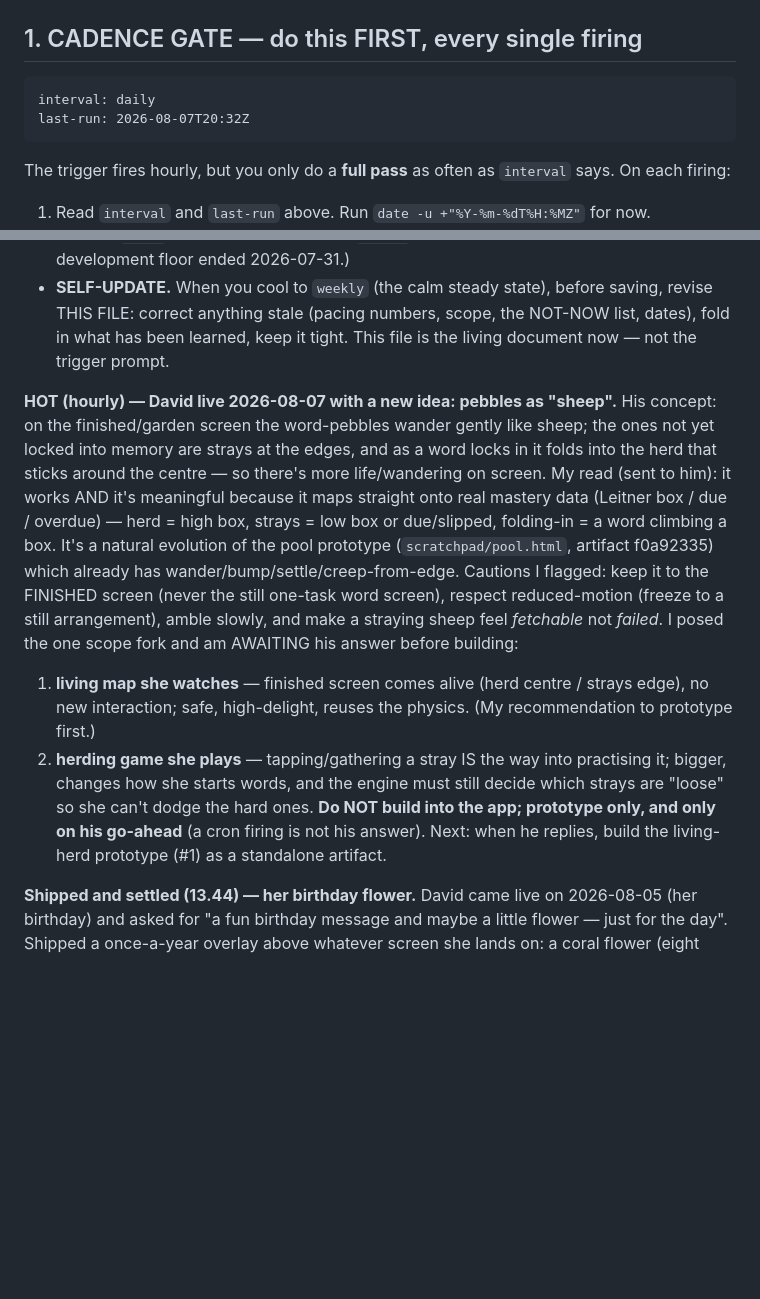
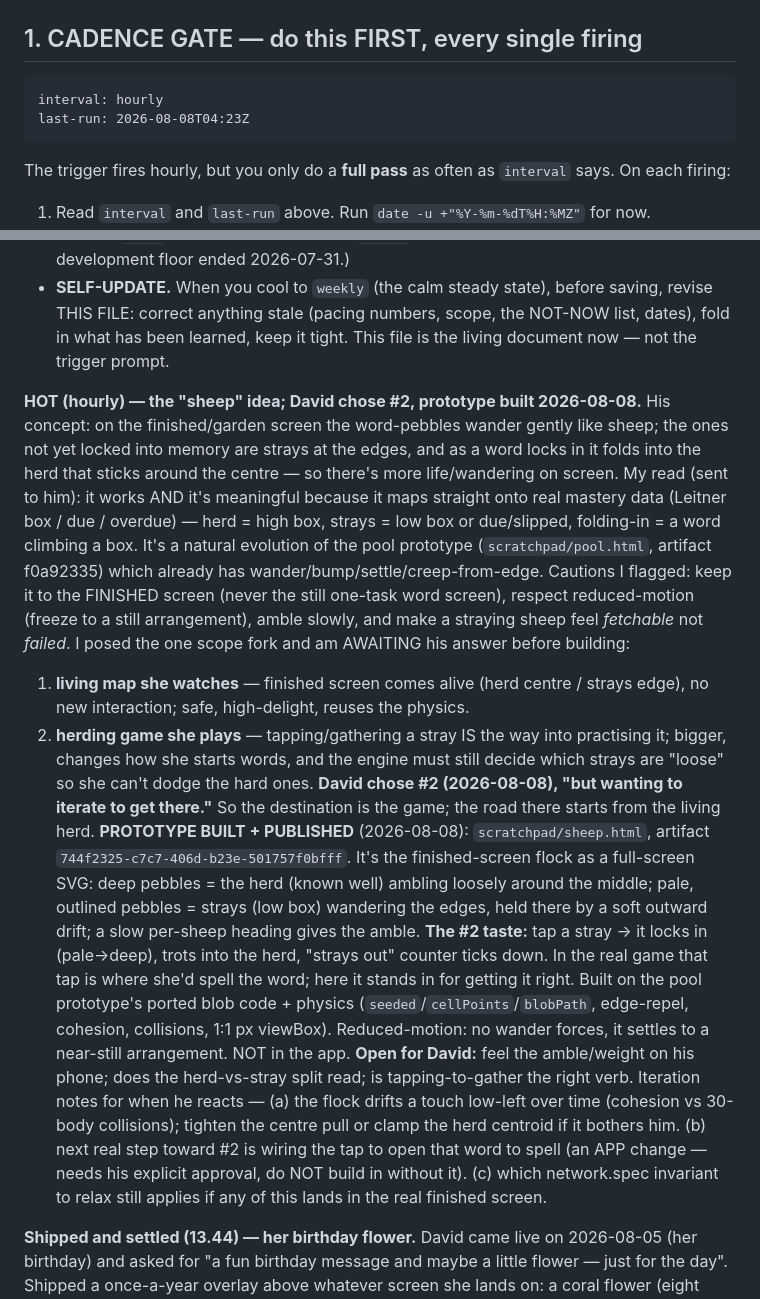
Before and after one commit to drplce/learn, a Markdown page: ROUTINE.md, 2 parts joined by grey strips. GitHub-like rendering; blank space fills up the shorter version.

Commit message:
ROUTINE — David chose #2 (herding game, iterating toward it); built+published the sheep/flock prototype (artifact 744f2325); cadence daily -> hourly (HOT)
Co-Authored-By: Claude Opus 4.8 <noreply@anthropic.com>
Claude-Session: https://claude.ai/code/session_01K5WbW9F53vGMZhZuhpcLBT

````diff
--- a/ROUTINE.md
+++ b/ROUTINE.md
@@ -12,8 +12,8 @@ touch the trigger again. David can retune the work or the cadence by editing thi
 <!-- STATE — the routine reads these two values, and rewrites them at the end of a real pass.
      Keep them on these exact lines in this exact format; nothing else parses them. -->
 ```
-interval: daily
-last-run: 2026-08-07T20:32Z
+interval: hourly
+last-run: 2026-08-08T04:23Z
 ```
 
 The trigger fires hourly, but you only do a **full pass** as often as `interval` says. On each
@@ -45,7 +45,7 @@ Never call `update_trigger` for cadence. The cadence lives here now. (The trigge
   FILE: correct anything stale (pacing numbers, scope, the NOT-NOW list, dates), fold in what has
   been learned, keep it tight. This file is the living document now — not the trigger prompt.
 
-**HOT (hourly) — David live 2026-08-07 with a new idea: pebbles as "sheep".** His concept: on the
+**HOT (hourly) — the "sheep" idea; David chose #2, prototype built 2026-08-08.** His concept: on the
 finished/garden screen the word-pebbles wander gently like sheep; the ones not yet locked into memory
 are strays at the edges, and as a word locks in it folds into the herd that sticks around the centre —
 so there's more life/wandering on screen. My read (sent to him): it works AND it's meaningful because
@@ -56,12 +56,26 @@ Cautions I flagged: keep it to the FINISHED screen (never the still one-task wor
 reduced-motion (freeze to a still arrangement), amble slowly, and make a straying sheep feel
 *fetchable* not *failed*. I posed the one scope fork and am AWAITING his answer before building:
   1. **living map she watches** — finished screen comes alive (herd centre / strays edge), no new
-     interaction; safe, high-delight, reuses the physics. (My recommendation to prototype first.)
+     interaction; safe, high-delight, reuses the physics.
   2. **herding game she plays** — tapping/gathering a stray IS the way into practising it; bigger,
      changes how she starts words, and the engine must still decide which strays are "loose" so she
      can't dodge the hard ones.
-  **Do NOT build into the app; prototype only, and only on his go-ahead** (a cron firing is not his
-  answer). Next: when he replies, build the living-herd prototype (#1) as a standalone artifact.
+  **David chose #2 (2026-08-08), "but wanting to iterate to get there."** So the destination is the
+  game; the road there starts from the living herd. **PROTOTYPE BUILT + PUBLISHED** (2026-08-08):
+  `scratchpad/sheep.html`, artifact `744f2325-c7c7-406d-b23e-501757f0bfff`. It's the finished-screen
+  flock as a full-screen SVG: deep pebbles = the herd (known well) ambling loosely around the middle;
+  pale, outlined pebbles = strays (low box) wandering the edges, held there by a soft outward drift;
+  a slow per-sheep heading gives the amble. **The #2 taste:** tap a stray → it locks in (pale→deep),
+  trots into the herd, "strays out" counter ticks down. In the real game that tap is where she'd
+  spell the word; here it stands in for getting it right. Built on the pool prototype's ported blob
+  code + physics (`seeded`/`cellPoints`/`blobPath`, edge-repel, cohesion, collisions, 1:1 px
+  viewBox). Reduced-motion: no wander forces, it settles to a near-still arrangement. NOT in the app.
+  **Open for David:** feel the amble/weight on his phone; does the herd-vs-stray split read; is
+  tapping-to-gather the right verb. Iteration notes for when he reacts — (a) the flock drifts a touch
+  low-left over time (cohesion vs 30-body collisions); tighten the centre pull or clamp the herd
+  centroid if it bothers him. (b) next real step toward #2 is wiring the tap to open that word to
+  spell (an APP change — needs his explicit approval, do NOT build in without it). (c) which
+  network.spec invariant to relax still applies if any of this lands in the real finished screen.
 
 **Shipped and settled (13.44) — her birthday flower.** David came live on 2026-08-05 (her birthday)
 and asked for "a fun birthday message and maybe a little flower — just for the day". Shipped a
````
